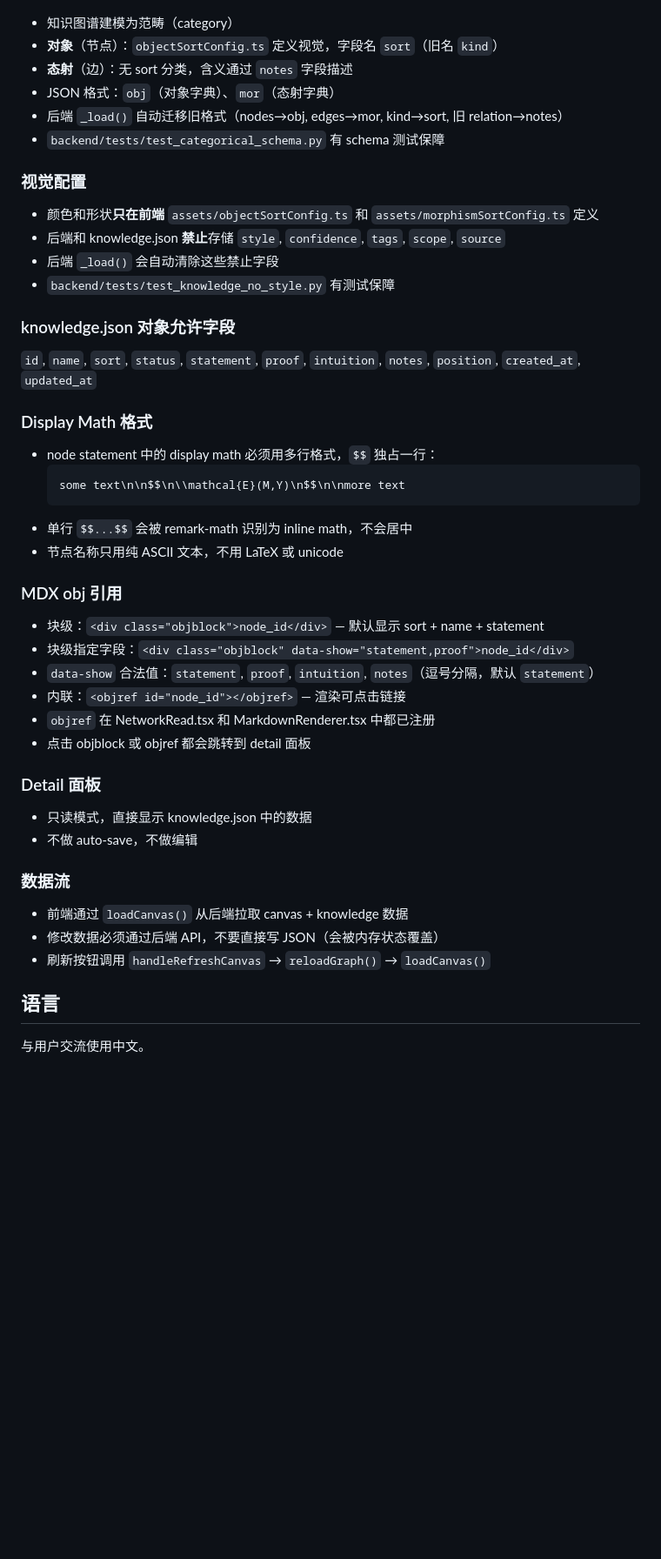
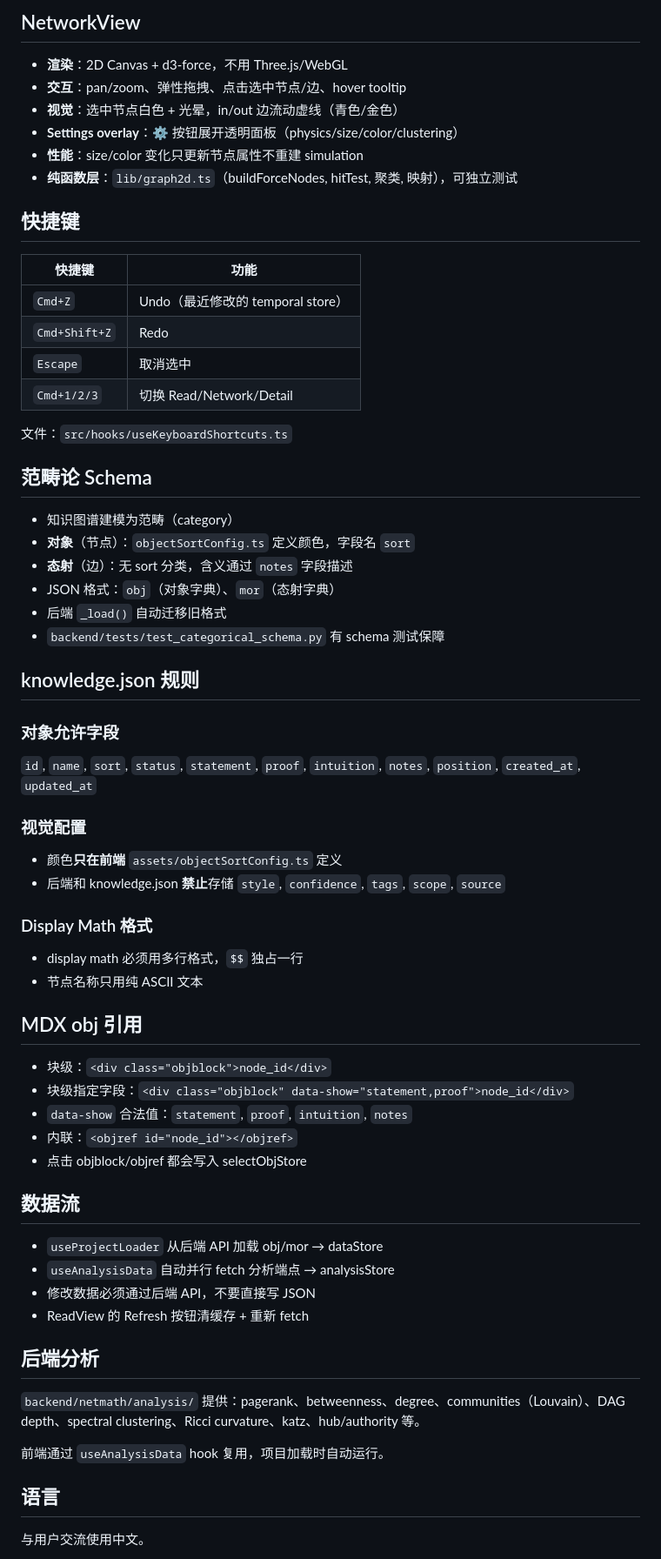
Before and after one commit to MathNetwork/Astrolabe, a Markdown page: CLAUDE.md, the part around one of its changes. Shown at 87% size. Rendered like a GitHub page; blank space fills up the shorter version.

````diff
--- a/CLAUDE.md
+++ b/CLAUDE.md
@@ -25,43 +72,65 @@
+## NetworkView
+
+- **渲染**：2D Canvas + d3-force，不用 Three.js/WebGL
+- **交互**：pan/zoom、弹性拖拽、点击选中节点/边、hover tooltip
+- **视觉**：选中节点白色 + 光晕，in/out 边流动虚线（青色/金色）
+- **Settings overlay**：⚙ 按钮展开透明面板（physics/size/color/clustering）
+- **性能**：size/color 变化只更新节点属性不重建 simulation
+- **纯函数层**：`lib/graph2d.ts`（buildForceNodes, hitTest, 聚类, 映射），可独立测试
+
+## 快捷键
+
+| 快捷键 | 功能 |
+|--------|------|
+| `Cmd+Z` | Undo（最近修改的 temporal store） |
+| `Cmd+Shift+Z` | Redo |
+| `Escape` | 取消选中 |
+| `Cmd+1/2/3` | 切换 Read/Network/Detail |
+
+文件：`src/hooks/useKeyboardShortcuts.ts`
+
+## 范畴论 Schema
+
 - 知识图谱建模为范畴（category）
-- **对象**（节点）：`objectSortConfig.ts` 定义视觉，字段名 `sort`（旧名 `kind`）
+- **对象**（节点）：`objectSortConfig.ts` 定义颜色，字段名 `sort`
 - **态射**（边）：无 sort 分类，含义通过 `notes` 字段描述
 - JSON 格式：`obj`（对象字典）、`mor`（态射字典）
-- 后端 `_load()` 自动迁移旧格式（nodes→obj, edges→mor, kind→sort, 旧 relation→notes）
+- 后端 `_load()` 自动迁移旧格式
 - `backend/tests/test_categorical_schema.py` 有 schema 测试保障
 
-### 视觉配置
-- 颜色和形状**只在前端** `assets/objectSortConfig.ts` 和 `assets/morphismSortConfig.ts` 定义
-- 后端和 knowledge.json **禁止**存储 `style`, `confidence`, `tags`, `scope`, `source`
-- 后端 `_load()` 会自动清除这些禁止字段
-- `backend/tests/test_knowledge_no_style.py` 有测试保障
+## knowledge.json 规则
 
-### knowledge.json 对象允许字段
+### 对象允许字段
 `id`, `name`, `sort`, `status`, `statement`, `proof`, `intuition`, `notes`, `position`, `created_at`, `updated_at`
 
+### 视觉配置
+- 颜色**只在前端** `assets/objectSortConfig.ts` 定义
+- 后端和 knowledge.json **禁止**存储 `style`, `confidence`, `tags`, `scope`, `source`
+
 ### Display Math 格式
-- node statement 中的 display math 必须用多行格式，`$$` 独占一行：
-  ```
-  some text\n\n$$\n\\mathcal{E}(M,Y)\n$$\n\nmore text
-  ```
-- 单行 `$$...$$` 会被 remark-math 识别为 inline math，不会居中
-- 节点名称只用纯 ASCII 文本，不用 LaTeX 或 unicode
+- display math 必须用多行格式，`$$` 独占一行
+- 节点名称只用纯 ASCII 文本
 
-### MDX obj 引用
-- 块级：`<div class="objblock">node_id</div>` — 默认显示 sort + name + statement
+## MDX obj 引用
+
+- 块级：`<div class="objblock">node_id</div>`
 - 块级指定字段：`<div class="objblock" data-show="statement,proof">node_id</div>`
-- `data-show` 合法值：`statement`, `proof`, `intuition`, `notes`（逗号分隔，默认 `statement`）
-- 内联：`<objref id="node_id"></objref>` — 渲染可点击链接
-- `objref` 在 NetworkRead.tsx 和 MarkdownRenderer.tsx 中都已注册
-- 点击 objblock 或 objref 都会跳转到 detail 面板
+- `data-show` 合法值：`statement`, `proof`, `intuition`, `notes`
+- 内联：`<objref id="node_id"></objref>`
+- 点击 objblock/objref 都会写入 selectObjStore
 
-### Detail 面板
-- 只读模式，直接显示 knowledge.json 中的数据
-- 不做 auto-save，不做编辑
+## 数据流
 
-### 数据流
-- 前端通过 `loadCanvas()` 从后端拉取 canvas + knowledge 数据
-- 修改数据必须通过后端 API，不要直接写 JSON（会被内存状态覆盖）
-- 刷新按钮调用 `handleRefreshCanvas` → `reloadGraph()` → `loadCanvas()`
+- `useProjectLoader` 从后端 API 加载 obj/mor → dataStore
+- `useAnalysisData` 自动并行 fetch 分析端点 → analysisStore
+- 修改数据必须通过后端 API，不要直接写 JSON
+- ReadView 的 Refresh 按钮清缓存 + 重新 fetch
+
+## 后端分析
+
+`backend/netmath/analysis/` 提供：pagerank、betweenness、degree、communities（Louvain）、DAG depth、spectral clustering、Ricci curvature、katz、hub/authority 等。
+
+前端通过 `useAnalysisData` hook 复用，项目加载时自动运行。
 
 ## 语言
 
````
Also changed, not shown: other parts of CLAUDE.md (+61 -14 lines).
